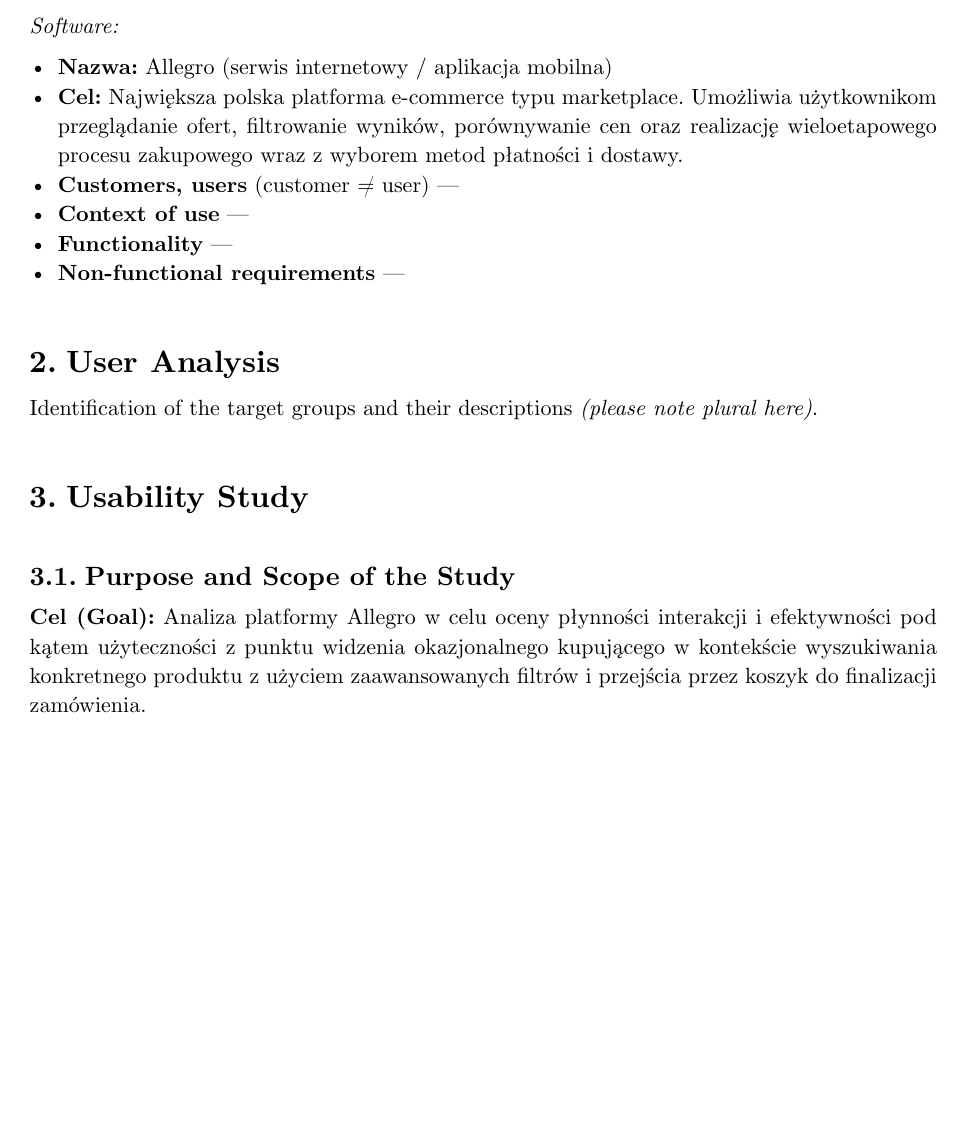
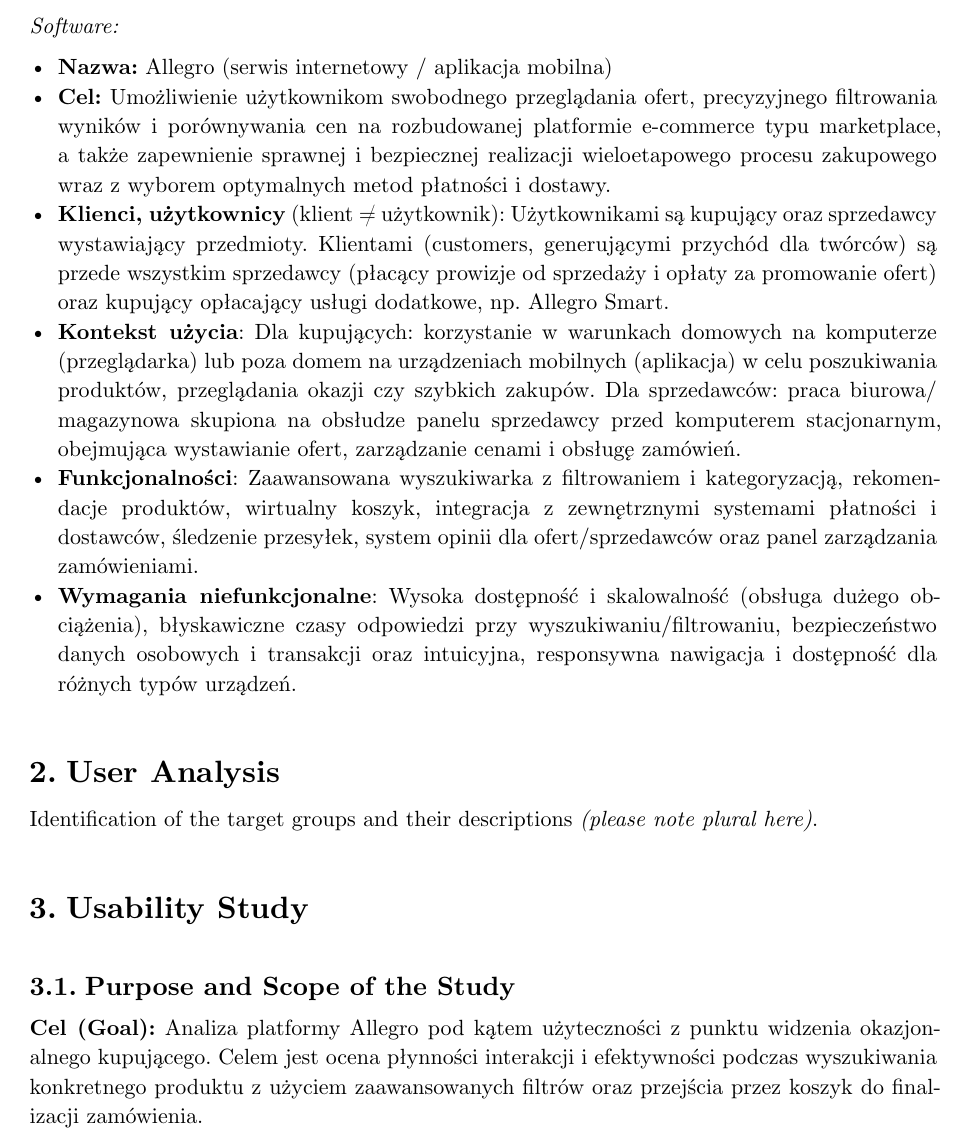
Before and after one commit to al3m1x/software-usability, a Typst document (Project_Task1_template.typ): part of page 1 of 2 before the commit and part of page 1 of 3 after it, cut so that both start at the same text, the shorter picture padded with empty space. Compiled offline with Typst 0.15.

Commit message:
Add 1., fix some things

```diff
--- a/Project_Task1_template.typ
+++ b/Project_Task1_template.typ
@@ -48,11 +48,11 @@
 #text(style: "italic")[Software:]
 
 - *Nazwa:* Allegro (serwis internetowy / aplikacja mobilna)
-- *Cel:* Największa polska platforma e-commerce typu marketplace. Umożliwia użytkownikom przeglądanie ofert, filtrowanie wyników, porównywanie cen oraz realizację wieloetapowego procesu zakupowego wraz z wyborem metod płatności i dostawy.
-- *Customers, users* (customer ≠ user) —
-- *Context of use* —
-- *Functionality* —
-- *Non-functional requirements* —
+- *Cel:* Umożliwienie użytkownikom swobodnego przeglądania ofert, precyzyjnego filtrowania wyników i porównywania cen na rozbudowanej platformie e-commerce typu marketplace, a także zapewnienie sprawnej i bezpiecznej realizacji wieloetapowego procesu zakupowego wraz z wyborem optymalnych metod płatności i dostawy.
+- *Klienci, użytkownicy* (klient ≠ użytkownik): Użytkownikami są kupujący oraz sprzedawcy wystawiający przedmioty. Klientami (customers, generującymi przychód dla twórców) są przede wszystkim sprzedawcy (płacący prowizje od sprzedaży i opłaty za promowanie ofert) oraz kupujący opłacający usługi dodatkowe, np. Allegro Smart.
+- *Kontekst użycia*: Dla kupujących: korzystanie w warunkach domowych na komputerze (przeglądarka) lub poza domem na urządzeniach mobilnych (aplikacja) w celu poszukiwania produktów, przeglądania okazji czy szybkich zakupów. Dla sprzedawców: praca biurowa/magazynowa skupiona na obsłudze panelu sprzedawcy przed komputerem stacjonarnym, obejmująca wystawianie ofert, zarządzanie cenami i obsługę zamówień.
+- *Funkcjonalności*: Zaawansowana wyszukiwarka z filtrowaniem i kategoryzacją, rekomendacje produktów, wirtualny koszyk, integracja z zewnętrznymi systemami płatności i dostawców, śledzenie przesyłek, system opinii dla ofert/sprzedawców oraz panel zarządzania zamówieniami.
+- *Wymagania niefunkcjonalne*: Wysoka dostępność i skalowalność (obsługa dużego obciążenia), błyskawiczne czasy odpowiedzi przy wyszukiwaniu/filtrowaniu, bezpieczeństwo danych osobowych i transakcji oraz intuicyjna, responsywna nawigacja i dostępność dla różnych typów urządzeń.
 
 // ── 2. User analysis ──────────────────────────────────────────────────────
 = User Analysis
@@ -64,7 +64,7 @@
 
 == Purpose and Scope of the Study
 
-*Cel (Goal):* Analiza platformy Allegro w celu oceny płynności interakcji i efektywności pod kątem użyteczności z punktu widzenia okazjonalnego kupującego w kontekście wyszukiwania konkretnego produktu z użyciem zaawansowanych filtrów i przejścia przez koszyk do finalizacji zamówienia.
+*Cel (Goal):* Analiza platformy Allegro pod kątem użyteczności z punktu widzenia okazjonalnego kupującego. Celem jest ocena płynności interakcji i efektywności podczas wyszukiwania konkretnego produktu z użyciem zaawansowanych filtrów oraz przejścia przez koszyk do finalizacji zamówienia.
 
 *Pytania (Questions):*
 - Jak szybko nowy lub okazjonalny użytkownik potrafi zastosować filtry (np. stan produktu, przedział cenowy, darmowa dostawa), aby znaleźć pożądany przedmiot?
```
Also changed, not shown: Project_Combined_Notes.typ (+1 -1 lines), Project_Task2_template.typ (+5 -5 lines).
